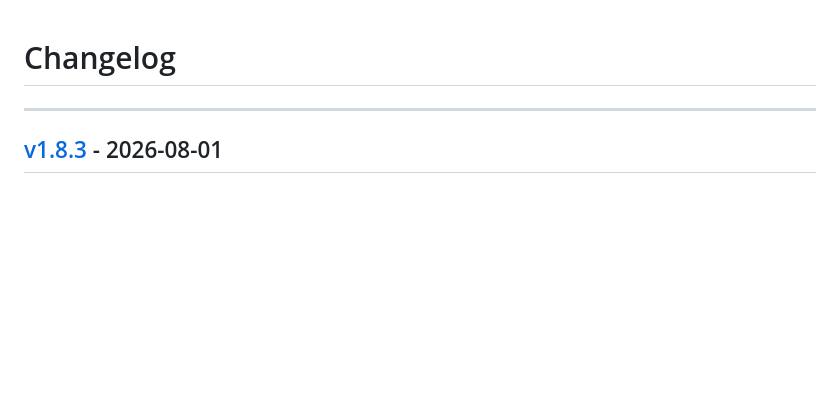
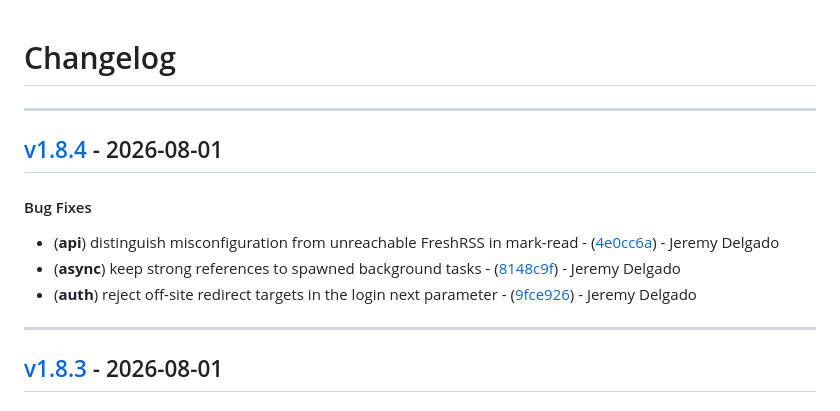
Before and after one commit to PixiBixi/freshrss-summary, a Markdown page: CHANGELOG.md, the part around the change. Drawn GitHub-style; blank space fills up the shorter version.

Commit message:
chore(version): v1.8.4

```diff
--- a/CHANGELOG.md
+++ b/CHANGELOG.md
@@ -1,6 +1,14 @@
 # Changelog
 
 - - -
+## [v1.8.4](https://github.com/PixiBixi/freshrss-summary/compare/9fce926965f38710a6d4371d6687f7a27e491efe..v1.8.4) - 2026-08-01
+#### Bug Fixes
+- (**api**) distinguish misconfiguration from unreachable FreshRSS in mark-read - ([4e0cc6a](https://github.com/PixiBixi/freshrss-summary/commit/4e0cc6a7622526f492193d76bc91f78e925f364c)) - Jeremy Delgado
+- (**async**) keep strong references to spawned background tasks - ([8148c9f](https://github.com/PixiBixi/freshrss-summary/commit/8148c9f3f2b8eaa5ee42c62b515291c200868f31)) - Jeremy Delgado
+- (**auth**) reject off-site redirect targets in the login next parameter - ([9fce926](https://github.com/PixiBixi/freshrss-summary/commit/9fce926965f38710a6d4371d6687f7a27e491efe)) - Jeremy Delgado
+
+- - -
+
 ## [v1.8.3](https://github.com/PixiBixi/freshrss-summary/compare/0f22a6ce11cdd0f5248ecf6c55f9766ee1f2bf23..v1.8.3) - 2026-08-01
 #### Bug Fixes
 - (**api**) stop leaking full article content to cache and SSE clients - ([bee1c23](https://github.com/PixiBixi/freshrss-summary/commit/bee1c23b73a9dd02b933e3b8c4a88dcc5b22e86b)) - Jeremy Delgado
```
